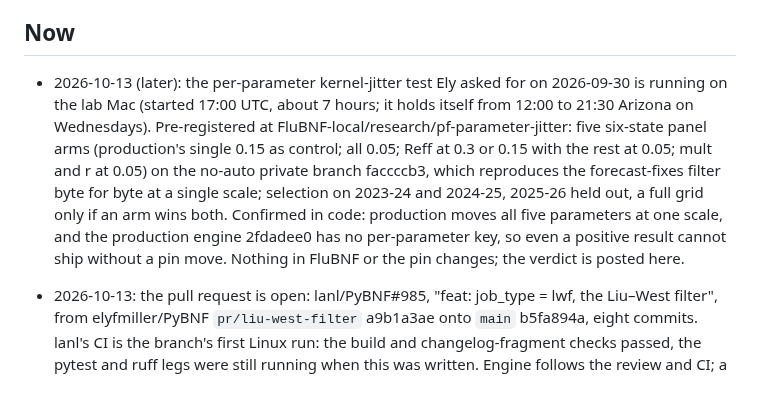
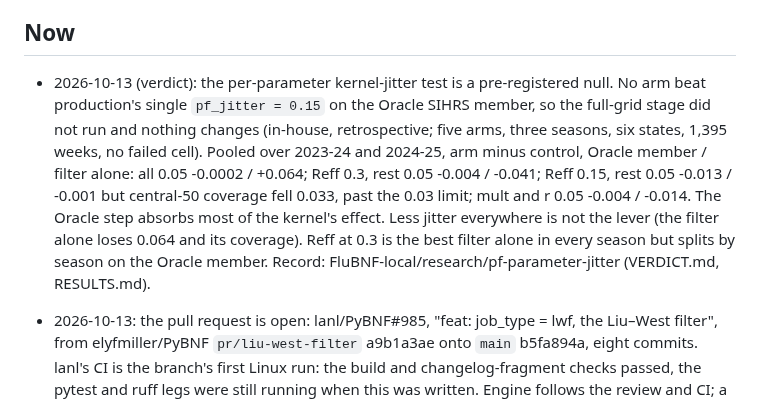
Before and after one commit to elyfmiller/flubnf, a Markdown page: docs/team/engine.md, the part around the change. Drawn GitHub-style.

Commit message:
Engine notes: per-parameter jitter test verdict

```diff
--- a/docs/team/engine.md
+++ b/docs/team/engine.md
@@ -6,18 +6,19 @@ this file here.
 
 ## Now
 
-- 2026-10-13 (later): the per-parameter kernel-jitter test Ely asked for on
-  2026-09-30 is running on the lab Mac (started 17:00 UTC, about 7 hours;
-  it holds itself from 12:00 to 21:30 Arizona on Wednesdays). Pre-registered
-  at FluBNF-local/research/pf-parameter-jitter: five six-state panel arms
-  (production's single 0.15 as control; all 0.05; Reff at 0.3 or 0.15 with
-  the rest at 0.05; mult and r at 0.05) on the no-auto private branch
-  faccccb3, which reproduces the forecast-fixes filter byte for byte at a
-  single scale; selection on 2023-24 and 2024-25, 2025-26 held out, a full
-  grid only if an arm wins both. Confirmed in code: production moves all
-  five parameters at one scale, and the production engine 2fdadee0 has no
-  per-parameter key, so even a positive result cannot ship without a pin
-  move. Nothing in FluBNF or the pin changes; the verdict is posted here.
+- 2026-10-13 (verdict): the per-parameter kernel-jitter test is a
+  pre-registered null. No arm beat production's single `pf_jitter = 0.15`
+  on the Oracle SIHRS member, so the full-grid stage did not run and
+  nothing changes (in-house, retrospective; five arms, three seasons, six
+  states, 1,395 weeks, no failed cell). Pooled over 2023-24 and 2024-25,
+  arm minus control, Oracle member / filter alone: all 0.05 -0.0002 /
+  +0.064; Reff 0.3, rest 0.05 -0.004 / -0.041; Reff 0.15, rest 0.05 -0.013
+  / -0.001 but central-50 coverage fell 0.033, past the 0.03 limit; mult
+  and r 0.05 -0.004 / -0.014. The Oracle step absorbs most of the kernel's
+  effect. Less jitter everywhere is not the lever (the filter alone loses
+  0.064 and its coverage). Reff at 0.3 is the best filter alone in every
+  season but splits by season on the Oracle member. Record:
+  FluBNF-local/research/pf-parameter-jitter (VERDICT.md, RESULTS.md).
 - 2026-10-13: the pull request is open: lanl/PyBNF#985, "feat: job_type =
   lwf, the Liu–West filter", from elyfmiller/PyBNF `pr/liu-west-filter`
   a9b1a3ae onto `main` b5fa894a, eight commits. lanl's CI is the branch's
```
